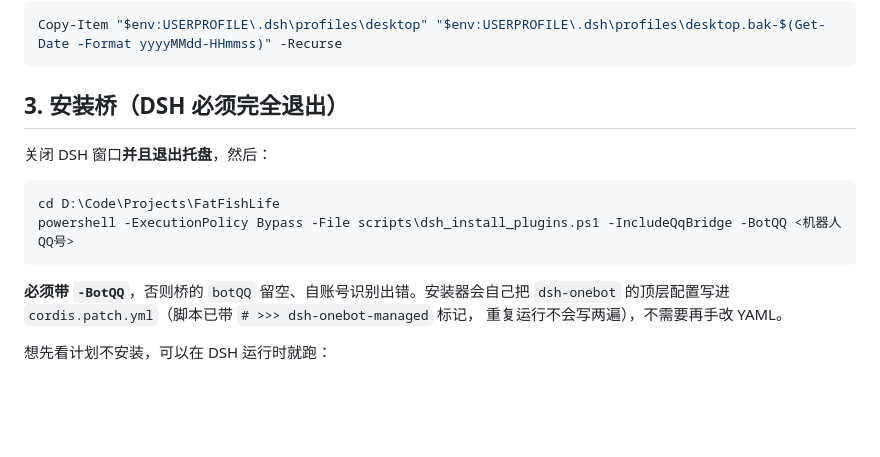
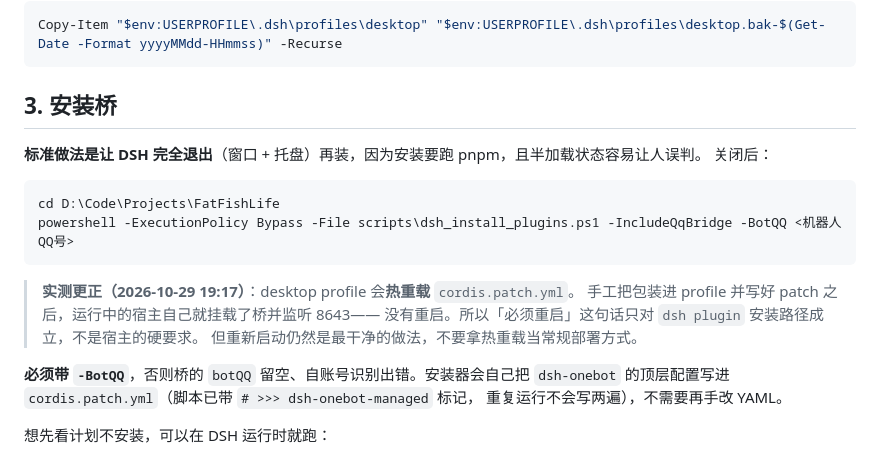
Before and after one commit to Khk-NL/FatFishLife, a Markdown page: docs/DSH_SWITCH_RUNBOOK-20261029.md, the part around the change. Drawn GitHub-style; blank space fills up the shorter version.

````diff
--- a/docs/DSH_SWITCH_RUNBOOK-20261029.md
+++ b/docs/DSH_SWITCH_RUNBOOK-20261029.md
@@ -72,14 +72,20 @@ Disable-ScheduledTask -TaskName "FatFishLife-Watchdog"
 Copy-Item "$env:USERPROFILE\.dsh\profiles\desktop" "$env:USERPROFILE\.dsh\profiles\desktop.bak-$(Get-Date -Format yyyyMMdd-HHmmss)" -Recurse
 ```
 
-## 3. 安装桥（DSH 必须完全退出）
+## 3. 安装桥
 
-关闭 DSH 窗口**并且退出托盘**，然后：
+**标准做法是让 DSH 完全退出**（窗口 + 托盘）再装，因为安装要跑 pnpm，且半加载状态容易让人误判。
+关闭后：
 
 ```powershell
 cd D:\Code\Projects\FatFishLife
 powershell -ExecutionPolicy Bypass -File scripts\dsh_install_plugins.ps1 -IncludeQqBridge -BotQQ <机器人QQ号>
 ```
+
+> **实测更正（2026-10-29 19:17）**：desktop profile 会**热重载** `cordis.patch.yml`。
+> 手工把包装进 profile 并写好 patch 之后，运行中的宿主自己就挂载了桥并监听 8643——
+> 没有重启。所以「必须重启」这句话只对 `dsh plugin` 安装路径成立，不是宿主的硬要求。
+> 但重新启动仍然是最干净的做法，不要拿热重载当常规部署方式。
 
 **必须带 `-BotQQ`**，否则桥的 `botQQ` 留空、自账号识别出错。安装器会自己把
 `dsh-onebot` 的顶层配置写进 `cordis.patch.yml`（脚本已带 `# >>> dsh-onebot-managed` 标记，
````
Also changed, not shown: docs/DSH_VERIFIED_STATUS-20261029.md (+12 -0 lines).
